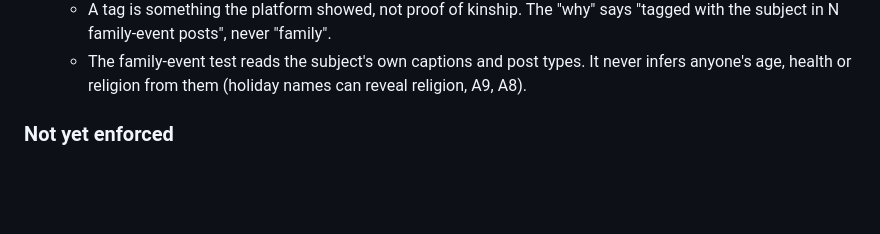
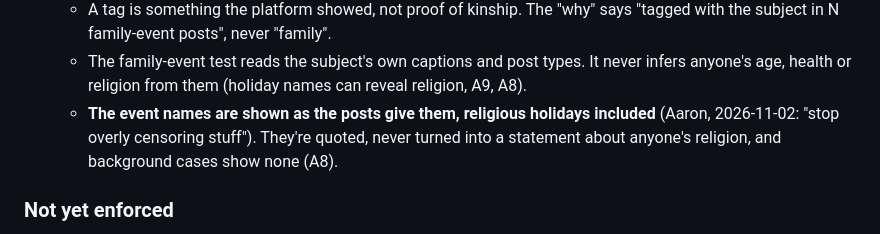
Before and after one commit to als7294/hunt, a Markdown page: docs/research/legal.md, the part around the change. GitHub-like rendering; blank space fills up the shorter version.

Commit message:
Legal: holiday names shown as the posts give them (Aaron's decision)
Co-authored-by: Laura G
Co-authored-by: SmittyTech

```diff
--- a/docs/research/legal.md
+++ b/docs/research/legal.md
@@ -377,6 +377,7 @@ These were taken by the main session on Aaron's behalf (D1–D15 on 2026-10-30,
   - Only tags on the subject's own posts or on posts showing the subject count (A3). Tags on an associate's other posts don't.
   - A tag is something the platform showed, not proof of kinship. The "why" says "tagged with the subject in N family-event posts", never "family".
   - The family-event test reads the subject's own captions and post types. It never infers anyone's age, health or religion from them (holiday names can reveal religion, A9, A8).
+  - **The event names are shown as the posts give them, religious holidays included** (Aaron, 2026-11-02: "stop overly censoring stuff"). They're quoted, never turned into a statement about anyone's religion, and background cases show none (A8).
 
 ### Not yet enforced
 
```
